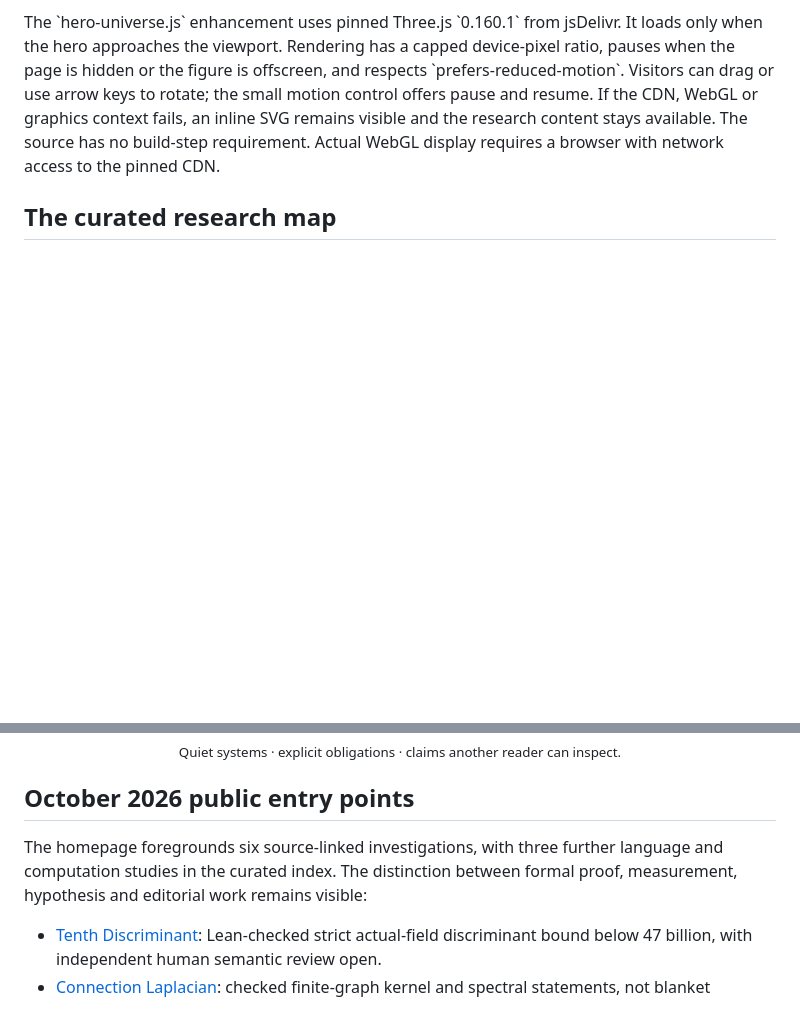
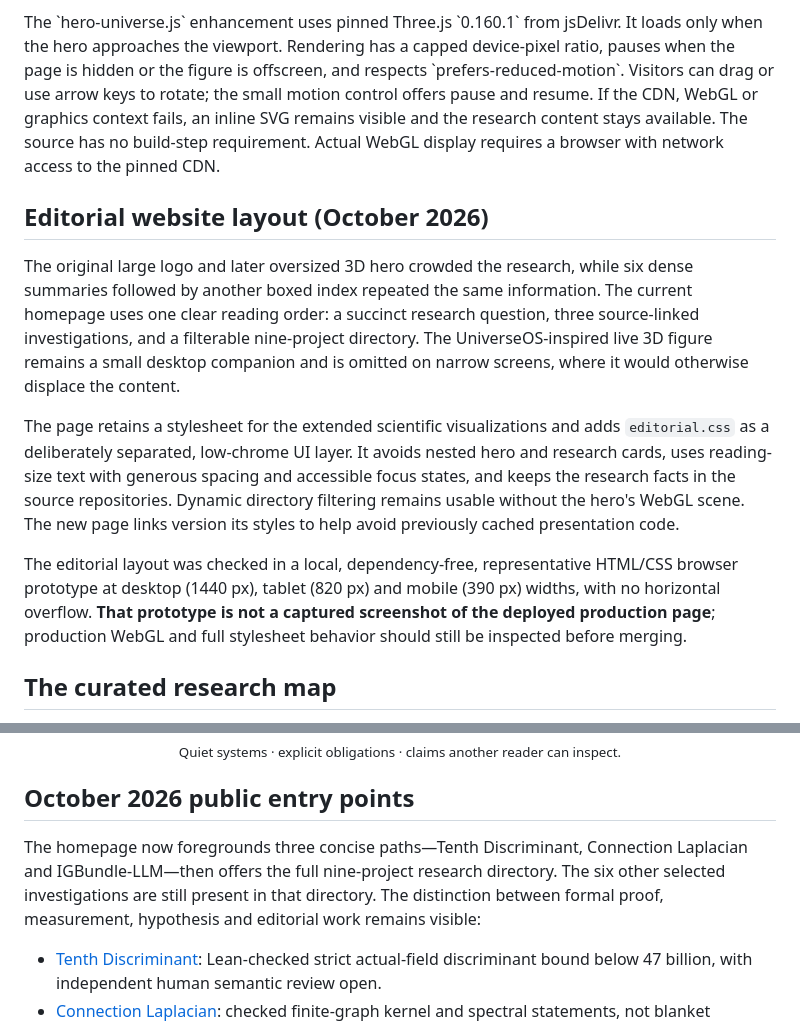
Before and after one commit to jesusvilela/jesusvilela.github.io, a Markdown page: README.md, 2 parts joined by grey strips. GitHub-like rendering; blank space fills up the shorter version.

Commit message:
Document the corrected research UX hierarchy and prototype validation limits

```diff
--- a/README.md
+++ b/README.md
@@ -46,6 +46,14 @@ The homepage no longer uses the oversized enso/kanji insignia. Instead, its hero
 
 The \`hero-universe.js\` enhancement uses pinned Three.js \`0.160.1\` from jsDelivr. It loads only when the hero approaches the viewport. Rendering has a capped device-pixel ratio, pauses when the page is hidden or the figure is offscreen, and respects \`prefers-reduced-motion\`. Visitors can drag or use arrow keys to rotate; the small motion control offers pause and resume. If the CDN, WebGL or graphics context fails, an inline SVG remains visible and the research content stays available. The source has no build-step requirement. Actual WebGL display requires a browser with network access to the pinned CDN.
 
+## Editorial website layout (October 2026)
+
+The original large logo and later oversized 3D hero crowded the research, while six dense summaries followed by another boxed index repeated the same information. The current homepage uses one clear reading order: a succinct research question, three source-linked investigations, and a filterable nine-project directory. The UniverseOS-inspired live 3D figure remains a small desktop companion and is omitted on narrow screens, where it would otherwise displace the content.
+
+The page retains a stylesheet for the extended scientific visualizations and adds `editorial.css` as a deliberately separated, low-chrome UI layer. It avoids nested hero and research cards, uses reading-size text with generous spacing and accessible focus states, and keeps the research facts in the source repositories. Dynamic directory filtering remains usable without the hero's WebGL scene. The new page links version its styles to help avoid previously cached presentation code.
+
+The editorial layout was checked in a local, dependency-free, representative HTML/CSS browser prototype at desktop (1440 px), tablet (820 px) and mobile (390 px) widths, with no horizontal overflow. **That prototype is not a captured screenshot of the deployed production page**; production WebGL and full stylesheet behavior should still be inspected before merging.
+
 ## The curated research map
 
 The [public research projection](https://jesusvilela.github.io/#map-title) is an interactive orientation through a manually selected bibliography of public work from `jesusvilela` and `Dojo-1`. It is a **conceptual visualization**, not a mathematically validated hyperbolic embedding or a directory of every public repository. One selected Hugging Face model accompanies its source investigation, not an independent claim of model performance.
@@ -64,7 +72,7 @@ Authorship and credit must be checked per repository. The programme is human-dir
 
 ## October 2026 public entry points
 
-The homepage foregrounds six source-linked investigations, with three further language and computation studies in the curated index. The distinction between formal proof, measurement, hypothesis and editorial work remains visible:
+The homepage now foregrounds three concise paths—Tenth Discriminant, Connection Laplacian and IGBundle-LLM—then offers the full nine-project research directory. The six other selected investigations are still present in that directory. The distinction between formal proof, measurement, hypothesis and editorial work remains visible:
 
 - [Tenth Discriminant](https://github.com/Dojo-1/tenth-discriminant): Lean-checked strict actual-field discriminant bound below 47 billion, with independent human semantic review open.
 - [Connection Laplacian](https://github.com/jesusvilela/connection_laplacian_lean): checked finite-graph kernel and spectral statements, not blanket assertions about every geometric setting.
```
